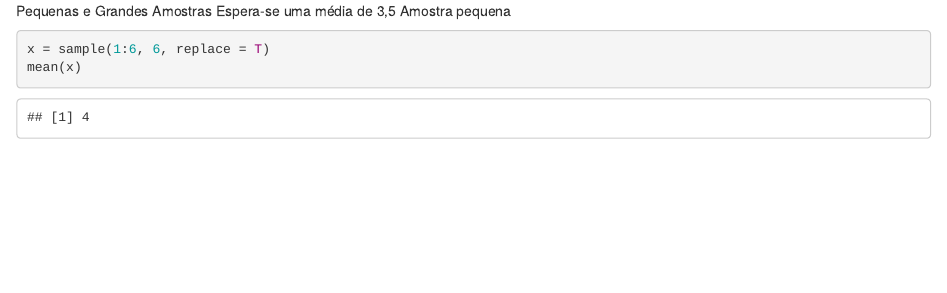
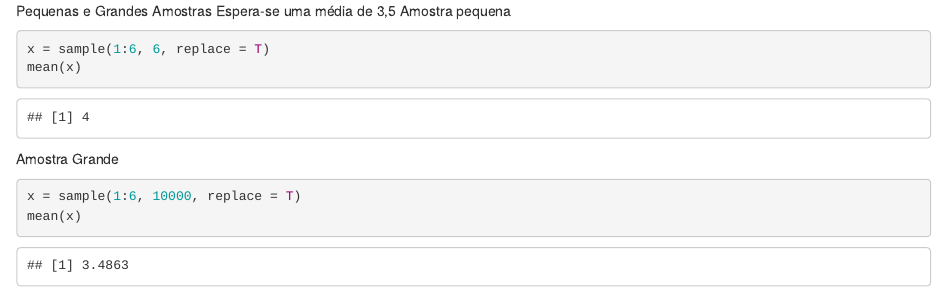
Before and after one commit to PatrickMenegassi/Projects-in-R, an R Markdown document (Estatistica/Medias_a_Longo_Prazo.Rmd): the page in a window 1100 px wide, from its top. Rendered offline with R 4.5, knitr and Pandoc, with nearby package versions; code that draws random numbers runs with fixed seeds of ours.

Commit message:
Forgot to pull

````diff
--- a/Estatistica/Medias_a_Longo_Prazo.Rmd
+++ b/Estatistica/Medias_a_Longo_Prazo.Rmd
@@ -5,3 +5,8 @@ Amostra pequena
 x = sample(1:6, 6, replace = T)
 mean(x)
 ```
+Amostra Grande
+```{r}
+x = sample(1:6, 10000, replace = T)
+mean(x)
+```
````
